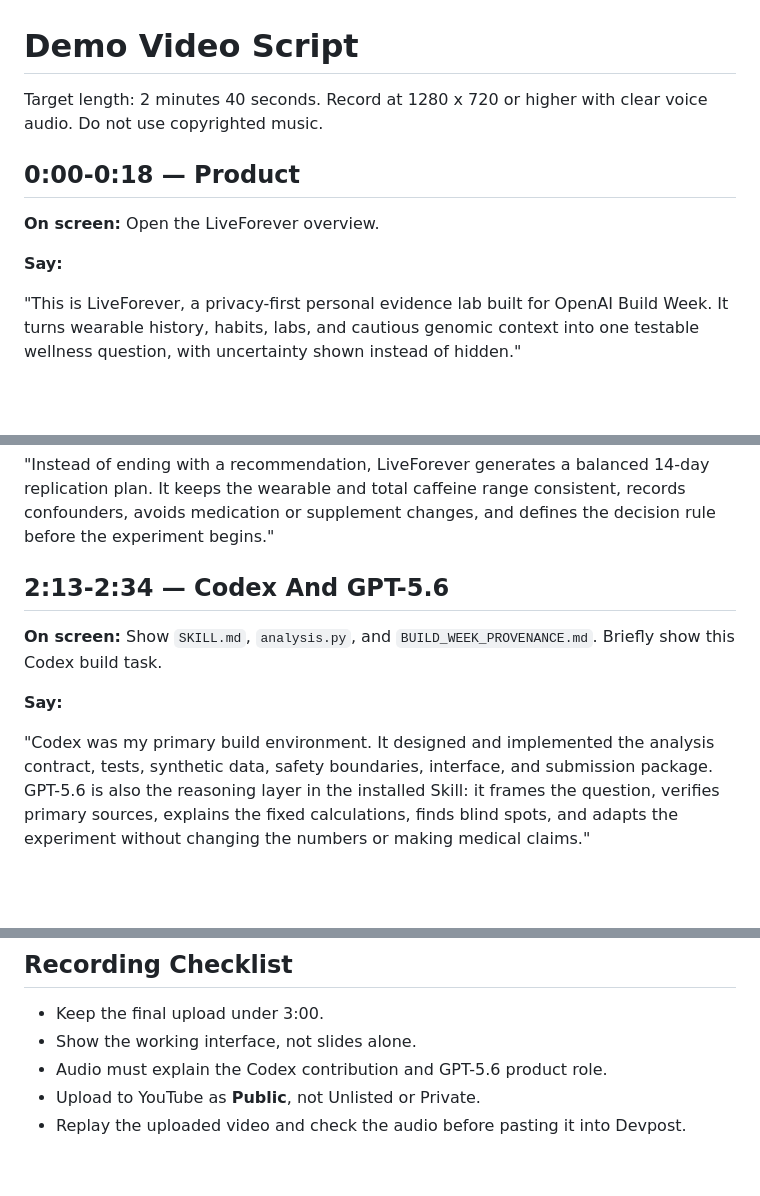
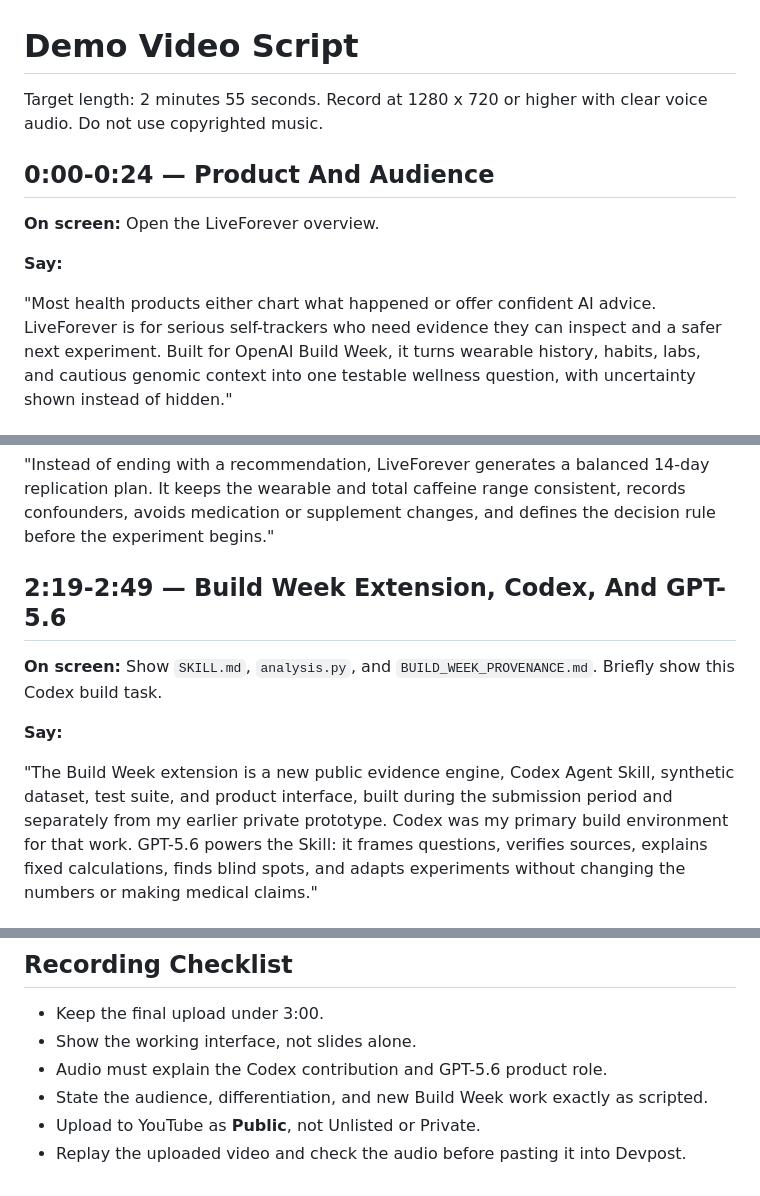
Before and after one commit to bakulbadwal/liveforever-buildweek, a Markdown page: docs/DEMO_SCRIPT.md, 3 parts joined by grey strips. GitHub-like rendering; blank space fills up the shorter version.

```diff
--- a/docs/DEMO_SCRIPT.md
+++ b/docs/DEMO_SCRIPT.md
@@ -1,12 +1,12 @@
 # Demo Video Script
 
-Target length: 2 minutes 40 seconds. Record at 1280 x 720 or higher with clear voice audio. Do not use copyrighted music.
+Target length: 2 minutes 55 seconds. Record at 1280 x 720 or higher with clear voice audio. Do not use copyrighted music.
 
-## 0:00-0:18 — Product
+## 0:00-0:24 — Product And Audience
 
 **On screen:** Open the LiveForever overview.
 
 **Say:**
 
-"This is LiveForever, a privacy-first personal evidence lab built for OpenAI Build Week. It turns wearable history, habits, labs, and cautious genomic context into one testable wellness question, with uncertainty shown instead of hidden."
+"Most health products either chart what happened or offer confident AI advice. LiveForever is for serious self-trackers who need evidence they can inspect and a safer next experiment. Built for OpenAI Build Week, it turns wearable history, habits, labs, and cautious genomic context into one testable wellness question, with uncertainty shown instead of hidden."
 
@@ -42,11 +42,11 @@ Target length: 2 minutes 40 seconds. Record at 1280 x 720 or higher with clear v
 
 "Instead of ending with a recommendation, LiveForever generates a balanced 14-day replication plan. It keeps the wearable and total caffeine range consistent, records confounders, avoids medication or supplement changes, and defines the decision rule before the experiment begins."
 
-## 2:13-2:34 — Codex And GPT-5.6
+## 2:19-2:49 — Build Week Extension, Codex, And GPT-5.6
 
 **On screen:** Show `SKILL.md`, `analysis.py`, and `BUILD_WEEK_PROVENANCE.md`. Briefly show this Codex build task.
 
 **Say:**
 
-"Codex was my primary build environment. It designed and implemented the analysis contract, tests, synthetic data, safety boundaries, interface, and submission package. GPT-5.6 is also the reasoning layer in the installed Skill: it frames the question, verifies primary sources, explains the fixed calculations, finds blind spots, and adapts the experiment without changing the numbers or making medical claims."
+"The Build Week extension is a new public evidence engine, Codex Agent Skill, synthetic dataset, test suite, and product interface, built during the submission period and separately from my earlier private prototype. Codex was my primary build environment for that work. GPT-5.6 powers the Skill: it frames questions, verifies sources, explains fixed calculations, finds blind spots, and adapts experiments without changing the numbers or making medical claims."
 
@@ -63,5 +63,6 @@ Target length: 2 minutes 40 seconds. Record at 1280 x 720 or higher with clear v
 - Keep the final upload under 3:00.
 - Show the working interface, not slides alone.
 - Audio must explain the Codex contribution and GPT-5.6 product role.
+- State the audience, differentiation, and new Build Week work exactly as scripted.
 - Upload to YouTube as **Public**, not Unlisted or Private.
 - Replay the uploaded video and check the audio before pasting it into Devpost.
```
Also changed, not shown: other parts of docs/DEMO_SCRIPT.md (+5 -5 lines), docs/DEVPOST_SUBMISSION.md (+6 -0 lines).
